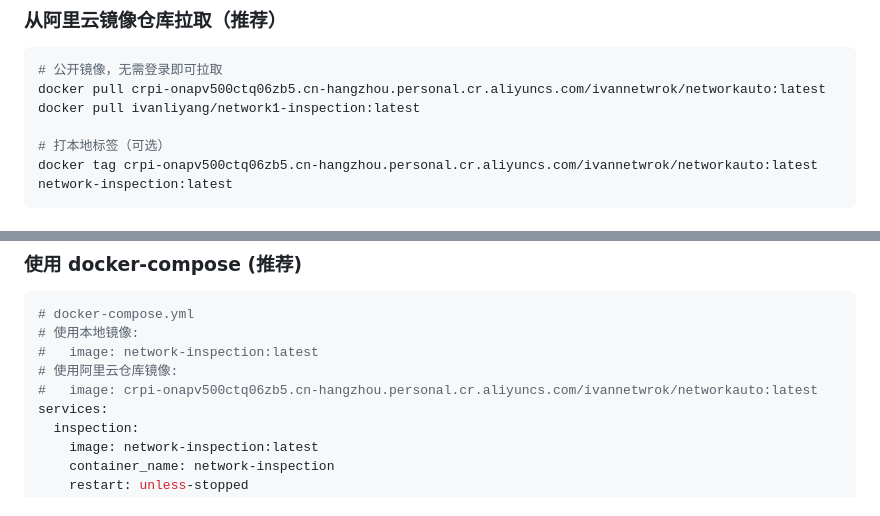
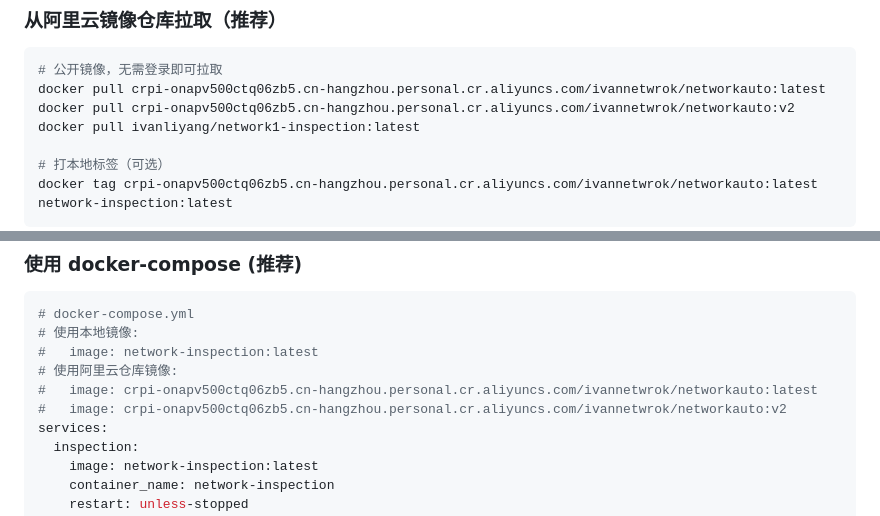
Before and after one commit to ciscoivan/inspection-platform, a Markdown page: README.md, 2 parts joined by grey strips. GitHub-like rendering.

````diff
--- a/README.md
+++ b/README.md
@@ -969,6 +969,7 @@ docker pull ivanliyang/network1-inspection:latest
 ```bash
 # 公开镜像，无需登录即可拉取
 docker pull crpi-onapv500ctq06zb5.cn-hangzhou.personal.cr.aliyuncs.com/ivannetwrok/networkauto:latest
+docker pull crpi-onapv500ctq06zb5.cn-hangzhou.personal.cr.aliyuncs.com/ivannetwrok/networkauto:v2
 docker pull ivanliyang/network1-inspection:latest
 
 # 打本地标签（可选）
@@ -1016,6 +1017,7 @@ curl http://localhost:8001/dashboard
 #   image: network-inspection:latest
 # 使用阿里云仓库镜像:
 #   image: crpi-onapv500ctq06zb5.cn-hangzhou.personal.cr.aliyuncs.com/ivannetwrok/networkauto:latest
+#   image: crpi-onapv500ctq06zb5.cn-hangzhou.personal.cr.aliyuncs.com/ivannetwrok/networkauto:v2
 services:
   inspection:
     image: network-inspection:latest
````
